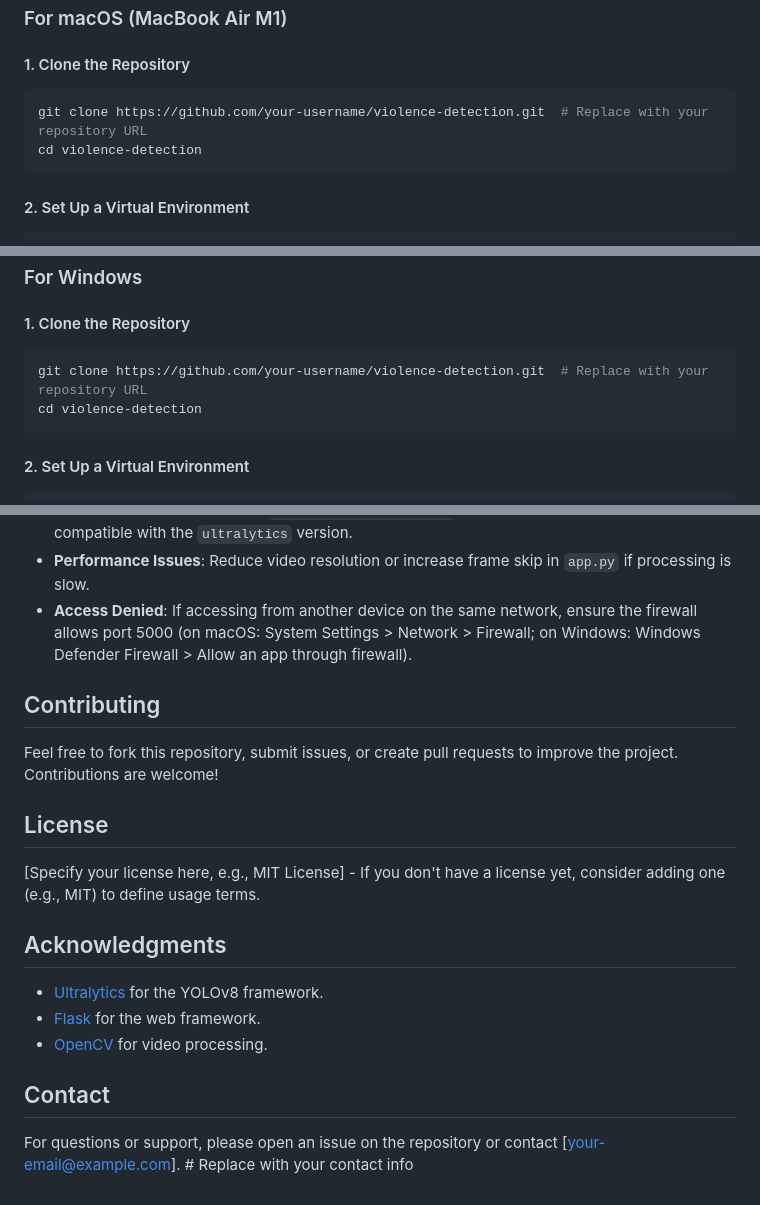
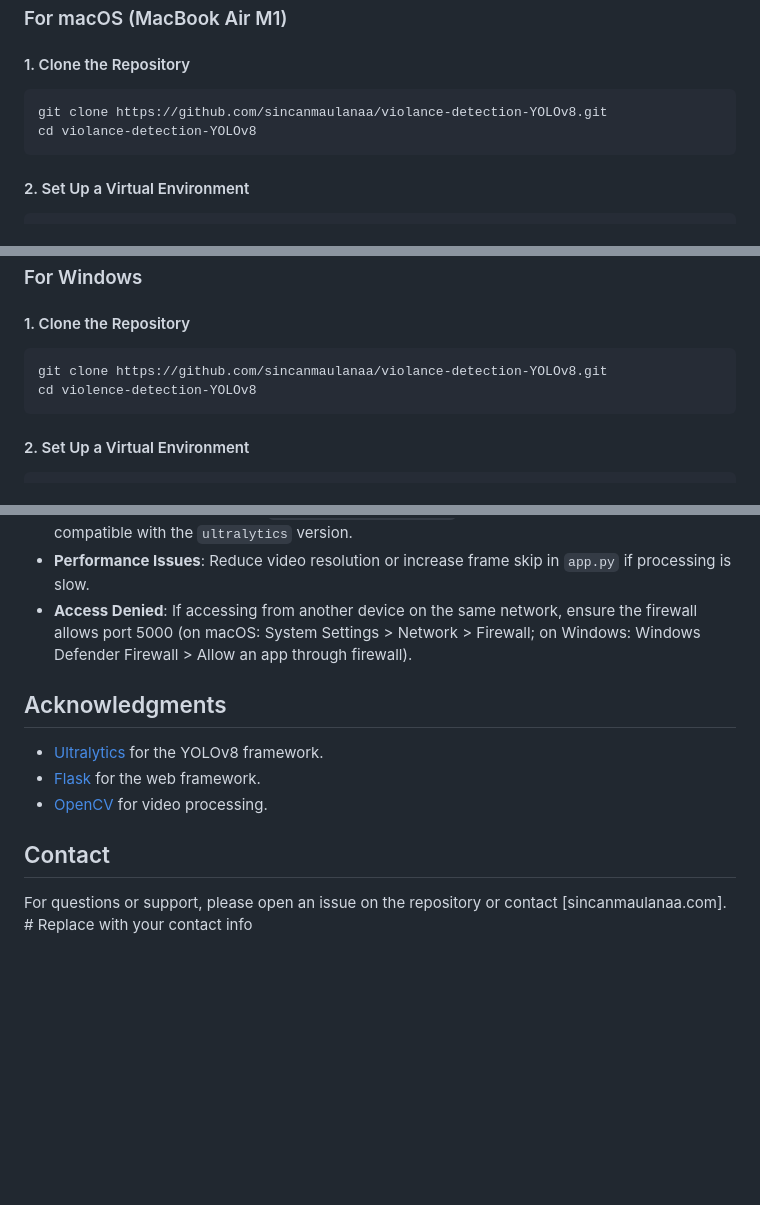
Before and after one commit to sincanmaulanaa/violance-detection-YOLOv8, a Markdown page: README.md, 3 parts joined by grey strips. Rendered like a GitHub page; blank space fills up the shorter version.

Commit message:
Update README.md with correct repository URL and remove unnecessary sections

````diff
--- a/README.md
+++ b/README.md
@@ -24,8 +24,8 @@ This project is a web-based application built with Flask that uses the YOLOv8 mo
 #### 1. Clone the Repository
 
 ```bash
-git clone https://github.com/your-username/violence-detection.git  # Replace with your repository URL
-cd violence-detection
+git clone https://github.com/sincanmaulanaa/violance-detection-YOLOv8.git
+cd violance-detection-YOLOv8
 ```
 
 #### 2. Set Up a Virtual Environment
@@ -64,8 +64,8 @@ python3 app.py
 #### 1. Clone the Repository
 
 ```bash
-git clone https://github.com/your-username/violence-detection.git  # Replace with your repository URL
-cd violence-detection
+git clone https://github.com/sincanmaulanaa/violance-detection-YOLOv8.git
+cd violence-detection-YOLOv8
 ```
 
 #### 2. Set Up a Virtual Environment
@@ -142,14 +142,6 @@ violence_detection/
 - **Performance Issues**: Reduce video resolution or increase frame skip in `app.py` if processing is slow.
 - **Access Denied**: If accessing from another device on the same network, ensure the firewall allows port 5000 (on macOS: System Settings > Network > Firewall; on Windows: Windows Defender Firewall > Allow an app through firewall).
 
-## Contributing
-
-Feel free to fork this repository, submit issues, or create pull requests to improve the project. Contributions are welcome!
-
-## License
-
-[Specify your license here, e.g., MIT License] - If you don't have a license yet, consider adding one (e.g., MIT) to define usage terms.
-
 ## Acknowledgments
 
 - [Ultralytics](https://github.com/ultralytics/ultralytics) for the YOLOv8 framework.
@@ -158,4 +150,4 @@ Feel free to fork this repository, submit issues, or create pull requests to imp
 
 ## Contact
 
-For questions or support, please open an issue on the repository or contact [your-email@example.com]. # Replace with your contact info
+For questions or support, please open an issue on the repository or contact [sincanmaulanaa.com]. # Replace with your contact info
````
